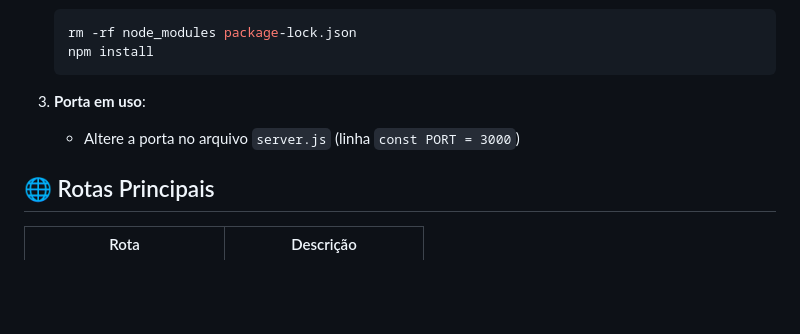
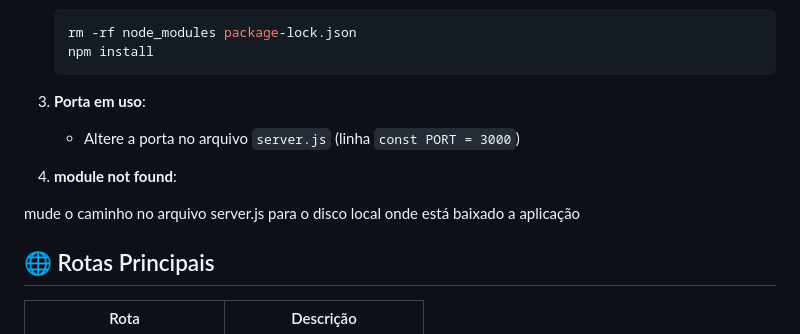
Before and after one commit to YvensBonfim/Projeto-PomodoroTimer, a Markdown page: README.md, the part around the change. GitHub-like rendering; blank space fills up the shorter version.

```diff
--- a/README.md
+++ b/README.md
@@ -119,6 +119,10 @@ pomodoro/
 3. **Porta em uso**:
    - Altere a porta no arquivo `server.js` (linha `const PORT = 3000`)
 
+4. **module not found**:
+
+mude o caminho no arquivo server.js para o disco local onde está baixado a aplicação
+
 ## 🌐 Rotas Principais
 
 | Rota | Descrição |
```
